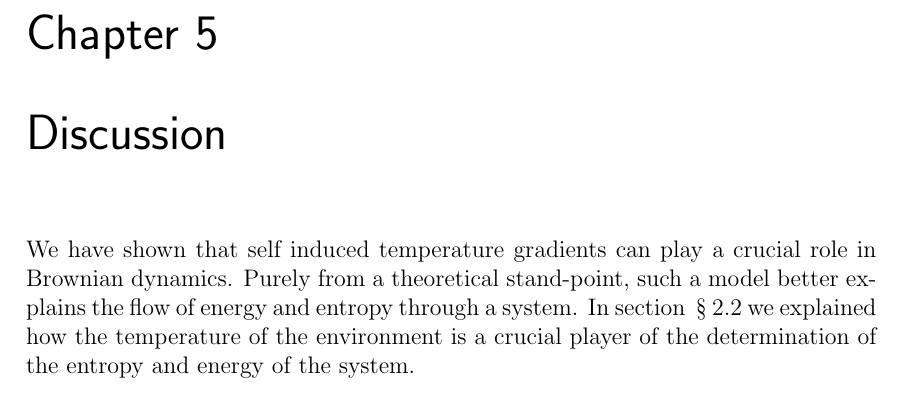
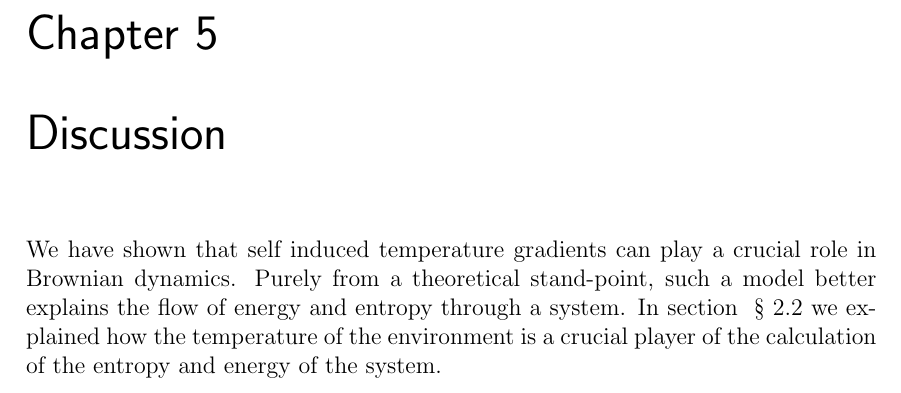
Before and after one commit to JackDevine/Honours2016, a LaTeX thesis (Thesis/Thesis.tex, which reads Thesis/Discussion.tex): part of page 27 of 33, cut so that both start at the same text. Compiled offline with pdfLaTeX.

Commit message:
updated thesis
I think that calculation is better than determination in this sentence

```diff
--- a/Thesis/Discussion.tex
+++ b/Thesis/Discussion.tex
@@ -1 +1 @@
-We have shown that self induced temperature gradients can play a crucial role in Brownian dynamics. Purely from a theoretical stand-point, such a model better explains the flow of energy and entropy through a system. In section ~\autoref{thermodynamics} we explained how the temperature of the environment is a crucial player of the determination of the entropy and energy of the system.
+We have shown that self induced temperature gradients can play a crucial role in Brownian dynamics. Purely from a theoretical stand-point, such a model better explains the flow of energy and entropy through a system. In section ~\autoref{thermodynamics} we explained how the temperature of the environment is a crucial player of the calculation of the entropy and energy of the system.
```
